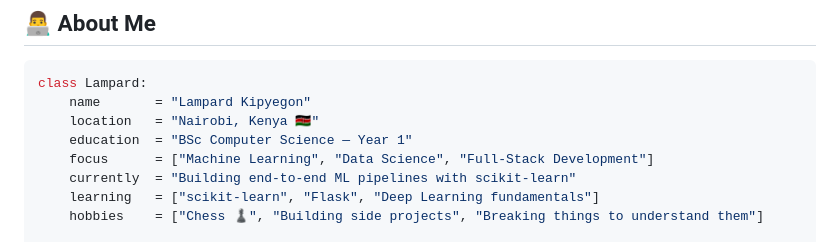
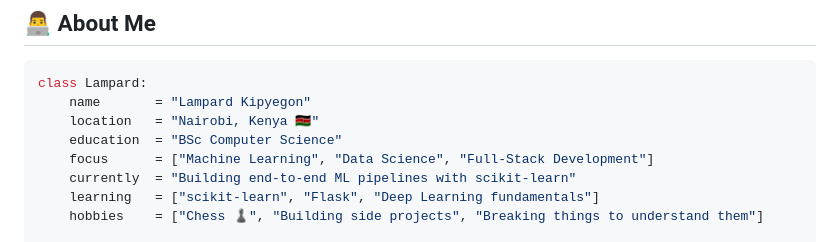
Before and after one commit to Lampard7crypt/Lampard7crypt, a Markdown page: README.md, the part around the change. Drawn GitHub-style.

Commit message:
Update education field in README.md

```diff
--- a/README.md
+++ b/README.md
@@ -27,7 +27,7 @@
 class Lampard:
     name       = "Lampard Kipyegon"
     location   = "Nairobi, Kenya 🇰🇪"
-    education  = "BSc Computer Science — Year 1"
+    education  = "BSc Computer Science"
     focus      = ["Machine Learning", "Data Science", "Full-Stack Development"]
     currently  = "Building end-to-end ML pipelines with scikit-learn"
     learning   = ["scikit-learn", "Flask", "Deep Learning fundamentals"]
```
